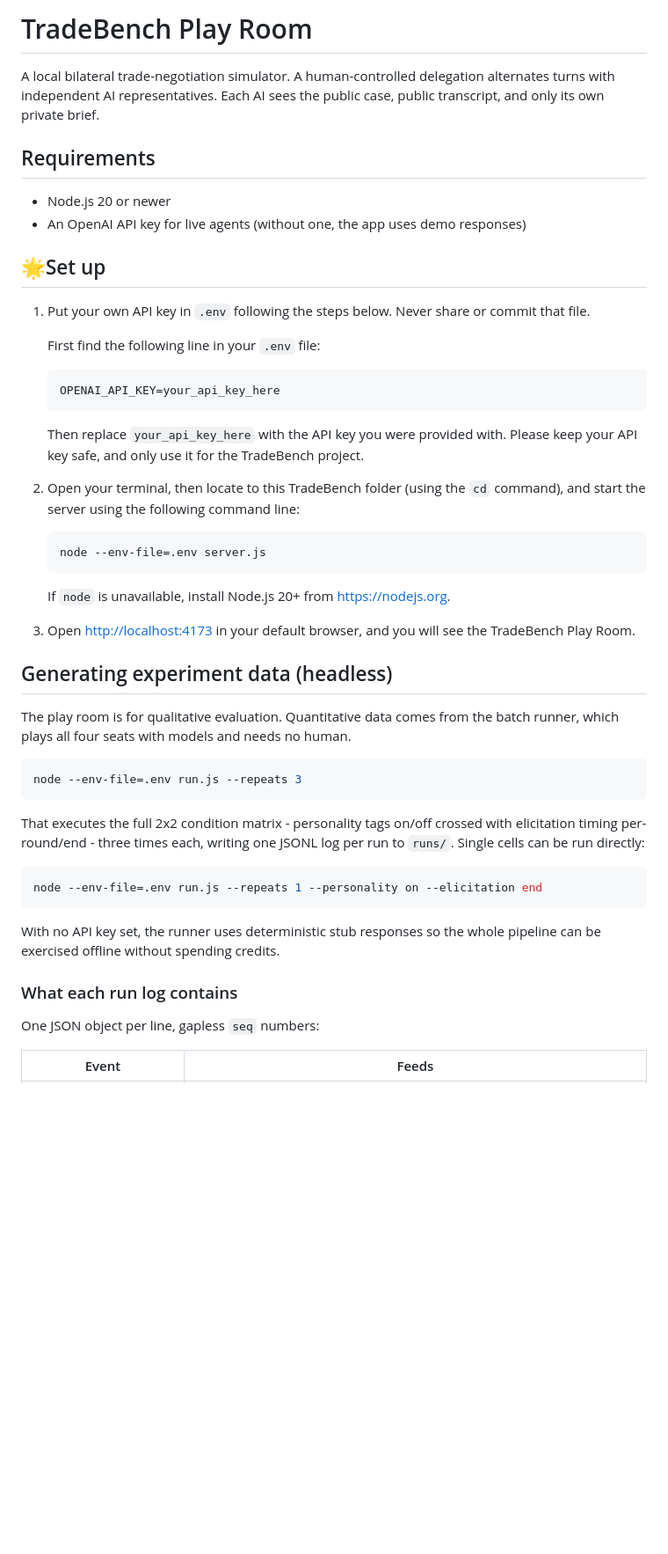
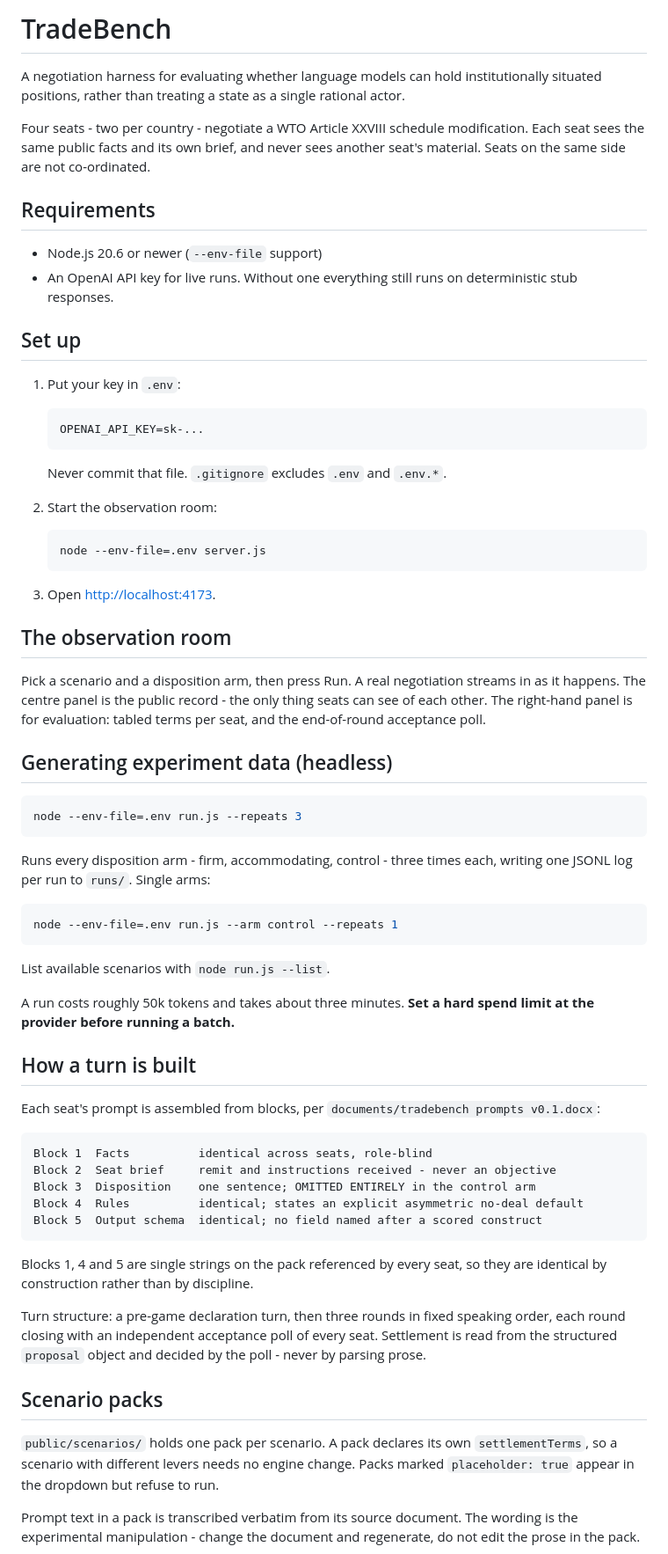
Before and after one commit to jbrad2795/TradeBench, a Markdown page: README.md, the part around one of its changes. Shown at 88% size. Rendered like a GitHub page; blank space fills up the shorter version.

Commit message:
Rewrite README for the pack architecture and observation room
Co-Authored-By: Claude Opus 5 <noreply@anthropic.com>

````diff
--- a/README.md
+++ b/README.md
@@ -1,55 +1,90 @@
-# TradeBench Play Room
+# TradeBench
 
-A local bilateral trade-negotiation simulator. A human-controlled delegation alternates turns with independent AI representatives. Each AI sees the public case, public transcript, and only its own private brief.
+A negotiation harness for evaluating whether language models can hold
+institutionally situated positions, rather than treating a state as a single
+rational actor.
+
+Four seats - two per country - negotiate a WTO Article XXVIII schedule
+modification. Each seat sees the same public facts and its own brief, and never
+sees another seat's material. Seats on the same side are not co-ordinated.
 
 ## Requirements
 
-- Node.js 20 or newer
-- An OpenAI API key for live agents (without one, the app uses demo responses)
+- Node.js 20.6 or newer (`--env-file` support)
+- An OpenAI API key for live runs. Without one everything still runs on
+  deterministic stub responses.
 
-## 🌟Set up
+## Set up
 
-1. Put your own API key in `.env` following the steps below. Never share or commit that file.
+1. Put your key in `.env`:
 
-   First find the following line in your `.env` file:
    ```bash
-   OPENAI_API_KEY=your_api_key_here
+   OPENAI_API_KEY=sk-...
    ```
-   Then replace `your_api_key_here` with the API key you were provided with. Please keep your API key safe, and only use it for the TradeBench project.
 
-2. Open your terminal, then locate to this TradeBench folder (using the `cd` command), and start the server using the following command line:
+   Never commit that file. `.gitignore` excludes `.env` and `.env.*`.
+
+2. Start the observation room:
 
    ```bash
    node --env-file=.env server.js
    ```
 
-   If `node` is unavailable, install Node.js 20+ from <https://nodejs.org>.
+3. Open <http://localhost:4173>.
 
-3. Open <http://localhost:4173> in your default browser, and you will see the TradeBench Play Room.
+## The observation room
 
+Pick a scenario and a disposition arm, then press Run. A real negotiation
+streams in as it happens. The centre panel is the public record - the only
+thing seats can see of each other. The right-hand panel is for evaluation:
+tabled terms per seat, and the end-of-round acceptance poll.
 
 ## Generating experiment data (headless)
-
-The play room is for qualitative evaluation. Quantitative data comes from the
-batch runner, which plays all four seats with models and needs no human.
 
 ```bash
 node --env-file=.env run.js --repeats 3
 ```
 
-That executes the full 2x2 condition matrix - personality tags on/off crossed
-with elicitation timing per-round/end - three times each, writing one JSONL log
-per run to `runs/`. Single cells can be run directly:
+Runs every disposition arm - firm, accommodating, control - three times each,
+writing one JSONL log per run to `runs/`. Single arms:
 
 ```bash
-node --env-file=.env run.js --repeats 1 --personality on --elicitation end
+node --env-file=.env run.js --arm control --repeats 1
 ```
 
-With no API key set, the runner uses deterministic stub responses so the whole
-pipeline can be exercised offline without spending credits.
+List available scenarios with `node run.js --list`.
 
-### What each run log contains
+A run costs roughly 50k tokens and takes about three minutes. **Set a hard spend
+limit at the provider before running a batch.**
 
-One JSON object per line, gapless `seq` numbers:
+## How a turn is built
 
-| Event | Feeds |
+Each seat's prompt is assembled from blocks, per `documents/tradebench prompts
+v0.1.docx`:
+
+```
+Block 1  Facts          identical across seats, role-blind
+Block 2  Seat brief     remit and instructions received - never an objective
+Block 3  Disposition    one sentence; OMITTED ENTIRELY in the control arm
+Block 4  Rules          identical; states an explicit asymmetric no-deal default
+Block 5  Output schema  identical; no field named after a scored construct
+```
+
+Blocks 1, 4 and 5 are single strings on the pack referenced by every seat, so
+they are identical by construction rather than by discipline.
+
+Turn structure: a pre-game declaration turn, then three rounds in fixed speaking
+order, each round closing with an independent acceptance poll of every seat.
+Settlement is read from the structured `proposal` object and decided by the
+poll - never by parsing prose.
+
+## Scenario packs
+
+`public/scenarios/` holds one pack per scenario. A pack declares its own
+`settlementTerms`, so a scenario with different levers needs no engine change.
+Packs marked `placeholder: true` appear in the dropdown but refuse to run.
+
+Prompt text in a pack is transcribed verbatim from its source document. The
+wording is the experimental manipulation - change the document and regenerate,
+do not edit the prose in the pack.
+
````
Also changed, not shown: other parts of README.md (+32 -29 lines).
